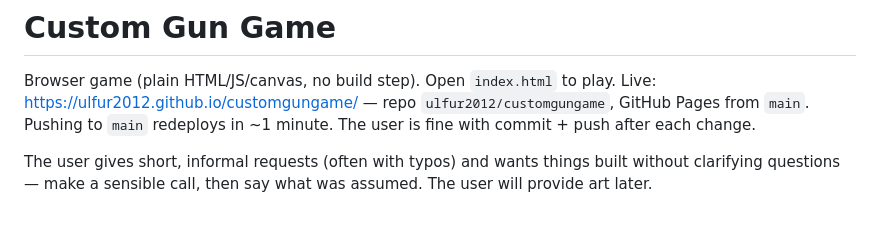
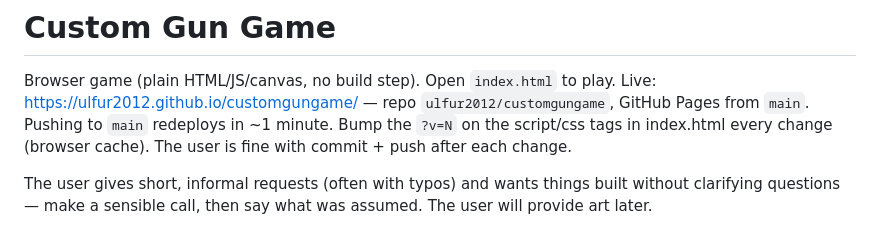
Before and after one commit to ulfur2012/customgungame, a Markdown page: CLAUDE.md, the part around the change. GitHub-like rendering.

Commit message:
Note cache-bust step
Co-Authored-By: Claude Opus 5.5 <noreply@anthropic.com>

```diff
--- a/CLAUDE.md
+++ b/CLAUDE.md
@@ -2,7 +2,7 @@
 
 Browser game (plain HTML/JS/canvas, no build step). Open `index.html` to play.
 Live: https://ulfur2012.github.io/customgungame/ — repo `ulfur2012/customgungame`, GitHub Pages from `main`.
-Pushing to `main` redeploys in ~1 minute. The user is fine with commit + push after each change.
+Pushing to `main` redeploys in ~1 minute. Bump the `?v=N` on the script/css tags in index.html every change (browser cache). The user is fine with commit + push after each change.
 
 The user gives short, informal requests (often with typos) and wants things built without
 clarifying questions — make a sensible call, then say what was assumed. The user will provide art later.
```
